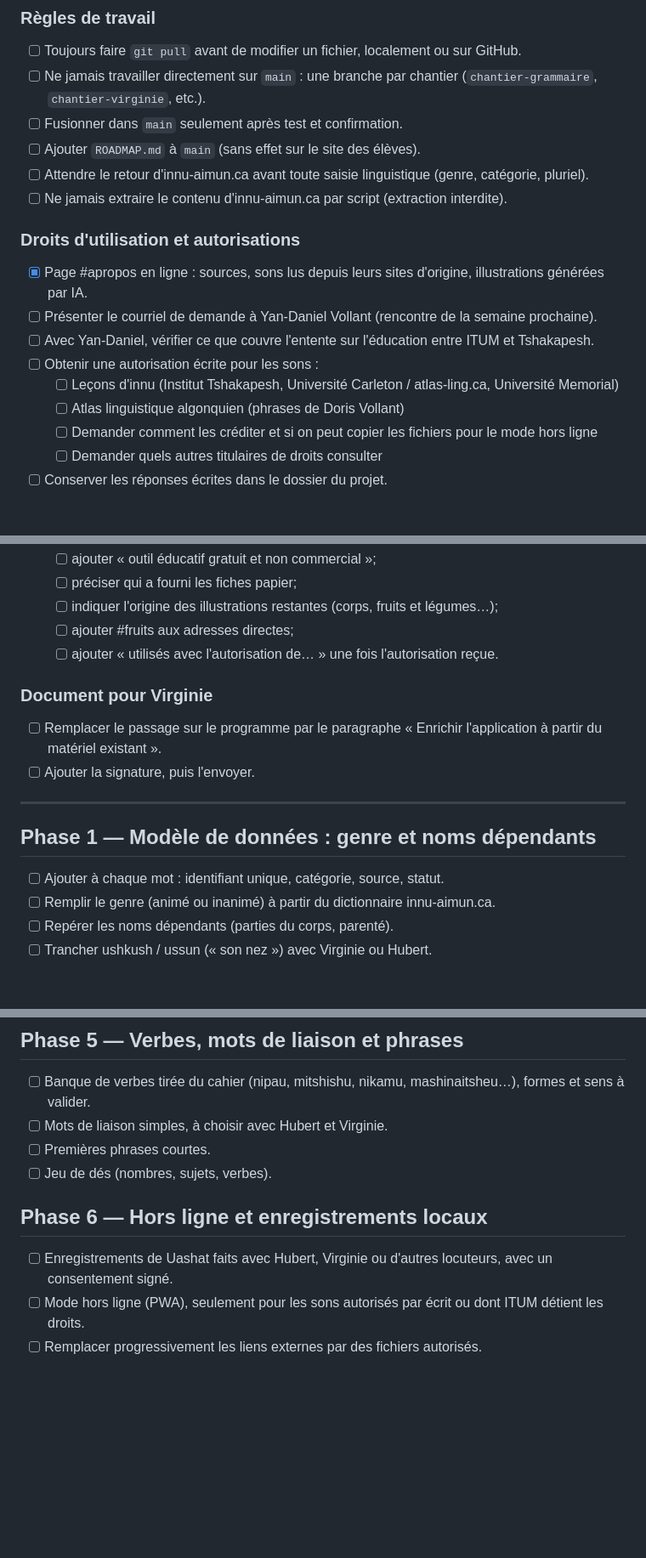
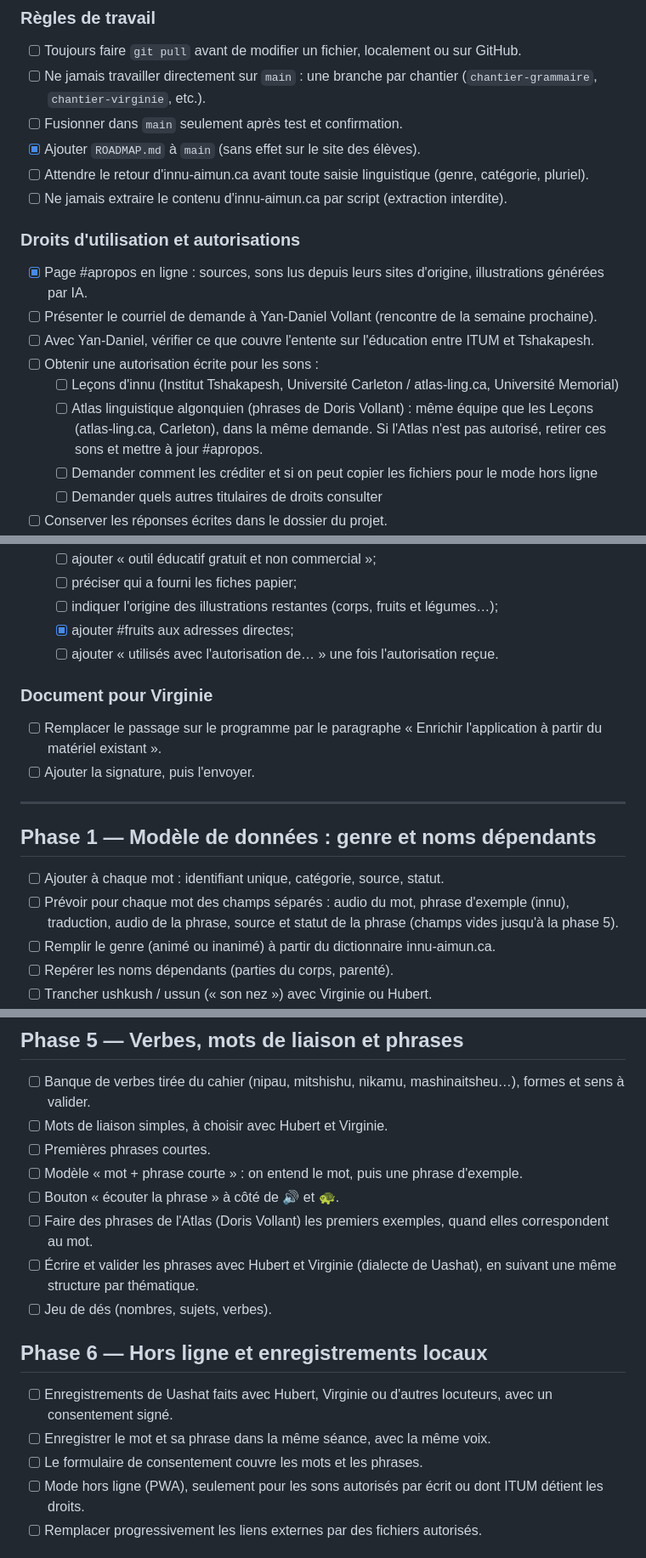
Before and after one commit to Onirix42/missions-innu-aimun, a Markdown page: ROADMAP.md, 3 parts joined by grey strips. Shown at 85% size. GitHub-like rendering; blank space fills up the shorter version.

Commit message:
ROADMAP : modèle mot + phrase courte, Atlas (Doris Vollant) conservé

```diff
--- a/ROADMAP.md
+++ b/ROADMAP.md
@@ -32,7 +32,7 @@ et à la maison.
 - [ ] Ne jamais travailler directement sur `main` : une branche par chantier
       (`chantier-grammaire`, `chantier-virginie`, etc.).
 - [ ] Fusionner dans `main` seulement après test et confirmation.
-- [ ] Ajouter `ROADMAP.md` à `main` (sans effet sur le site des élèves).
+- [x] Ajouter `ROADMAP.md` à `main` (sans effet sur le site des élèves).
 - [ ] Attendre le retour d'innu-aimun.ca avant toute saisie linguistique
       (genre, catégorie, pluriel).
 - [ ] Ne jamais extraire le contenu d'innu-aimun.ca par script (extraction interdite).
@@ -47,7 +47,9 @@ et à la maison.
 - [ ] Obtenir une autorisation écrite pour les sons :
   - [ ] Leçons d'innu (Institut Tshakapesh, Université Carleton / atlas-ling.ca,
         Université Memorial)
-  - [ ] Atlas linguistique algonquien (phrases de Doris Vollant)
+  - [ ] Atlas linguistique algonquien (phrases de Doris Vollant) : même équipe
+        que les Leçons (atlas-ling.ca, Carleton), dans la même demande. Si l'Atlas
+        n'est pas autorisé, retirer ces sons et mettre à jour #apropos.
   - [ ] Demander comment les créditer et si on peut copier les fichiers pour
         le mode hors ligne
   - [ ] Demander quels autres titulaires de droits consulter
@@ -65,7 +67,7 @@ et à la maison.
   - [ ] ajouter « outil éducatif gratuit et non commercial »;
   - [ ] préciser qui a fourni les fiches papier;
   - [ ] indiquer l'origine des illustrations restantes (corps, fruits et légumes…);
-  - [ ] ajouter #fruits aux adresses directes;
+  - [x] ajouter #fruits aux adresses directes;
   - [ ] ajouter « utilisés avec l'autorisation de… » une fois l'autorisation reçue.
 
 ### Document pour Virginie
@@ -78,6 +80,9 @@ et à la maison.
 ## Phase 1 — Modèle de données : genre et noms dépendants
 
 - [ ] Ajouter à chaque mot : identifiant unique, catégorie, source, statut.
+- [ ] Prévoir pour chaque mot des champs séparés : audio du mot, phrase
+      d'exemple (innu), traduction, audio de la phrase, source et statut de la
+      phrase (champs vides jusqu'à la phase 5).
 - [ ] Remplir le genre (animé ou inanimé) à partir du dictionnaire innu-aimun.ca.
 - [ ] Repérer les noms dépendants (parties du corps, parenté).
 - [ ] Trancher ushkush / ussun (« son nez ») avec Virginie ou Hubert.
@@ -127,12 +132,20 @@ et à la maison.
       mashinaitsheu…), formes et sens à valider.
 - [ ] Mots de liaison simples, à choisir avec Hubert et Virginie.
 - [ ] Premières phrases courtes.
+- [ ] Modèle « mot + phrase courte » : on entend le mot, puis une phrase d'exemple.
+- [ ] Bouton « écouter la phrase » à côté de 🔊 et 🐢.
+- [ ] Faire des phrases de l'Atlas (Doris Vollant) les premiers exemples,
+      quand elles correspondent au mot.
+- [ ] Écrire et valider les phrases avec Hubert et Virginie (dialecte de Uashat),
+      en suivant une même structure par thématique.
 - [ ] Jeu de dés (nombres, sujets, verbes).
 
 ## Phase 6 — Hors ligne et enregistrements locaux
 
 - [ ] Enregistrements de Uashat faits avec Hubert, Virginie ou d'autres
       locuteurs, avec un consentement signé.
+- [ ] Enregistrer le mot et sa phrase dans la même séance, avec la même voix.
+- [ ] Le formulaire de consentement couvre les mots et les phrases.
 - [ ] Mode hors ligne (PWA), seulement pour les sons autorisés par écrit ou
       dont ITUM détient les droits.
 - [ ] Remplacer progressivement les liens externes par des fichiers autorisés.
```
